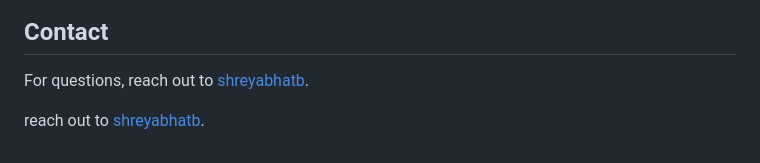
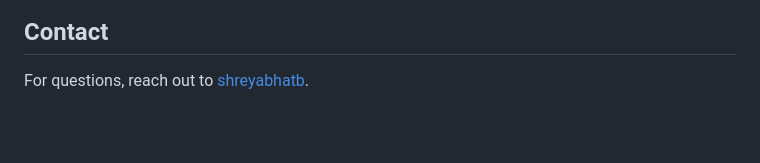
Before and after one commit to shreyabhatb/Order_Your_Food, a Markdown page: README.md, the part around the change. Rendered like a GitHub page; blank space fills up the shorter version.

```diff
--- a/README.md
+++ b/README.md
@@ -180,5 +180,3 @@ This project is for demo purposes and is not licensed for commercial use.
 ## Contact
 
 For questions, reach out to [shreyabhatb](https://github.com/shreyabhatb).
-
- reach out to [shreyabhatb](https://github.com/shreyabhatb).
```
